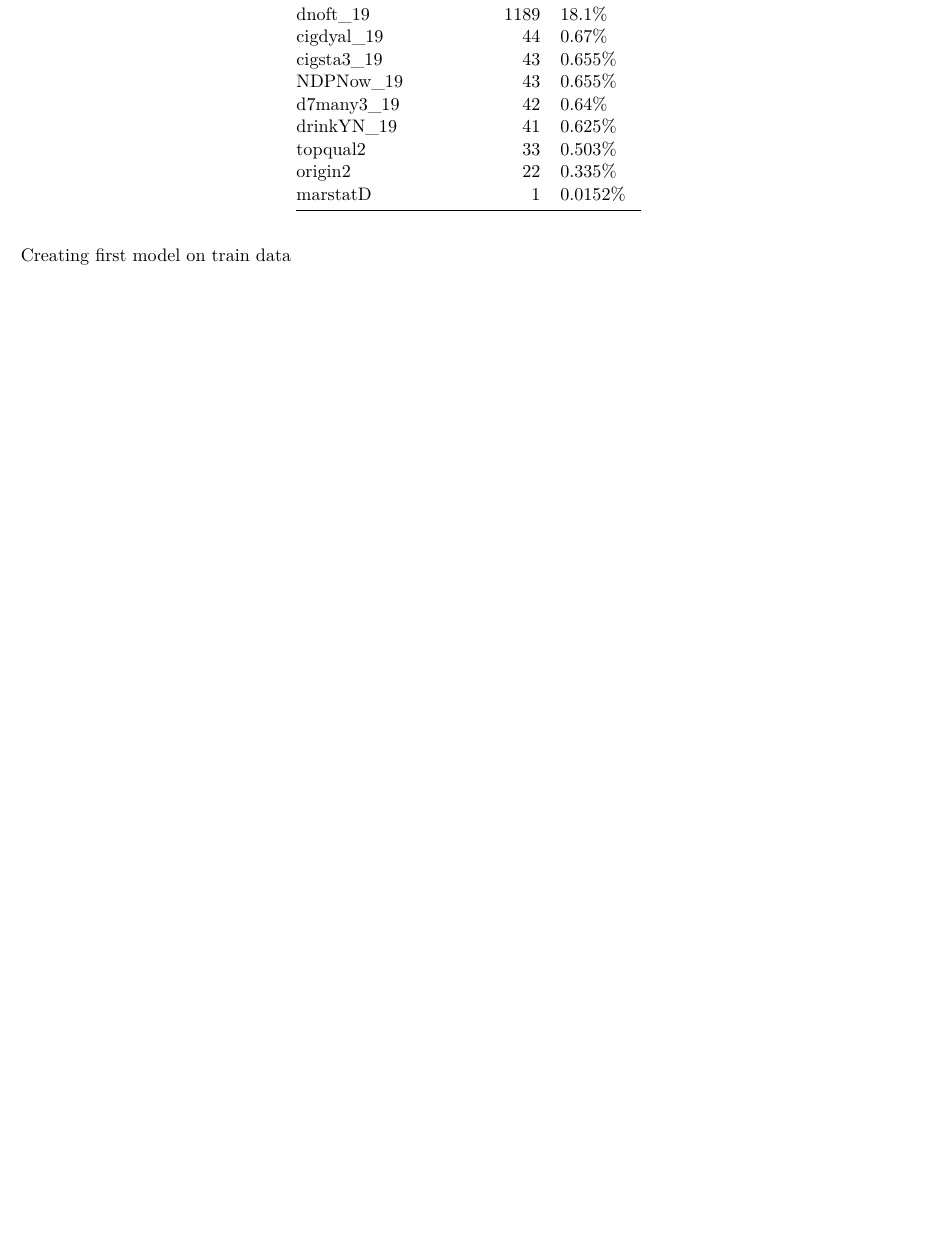
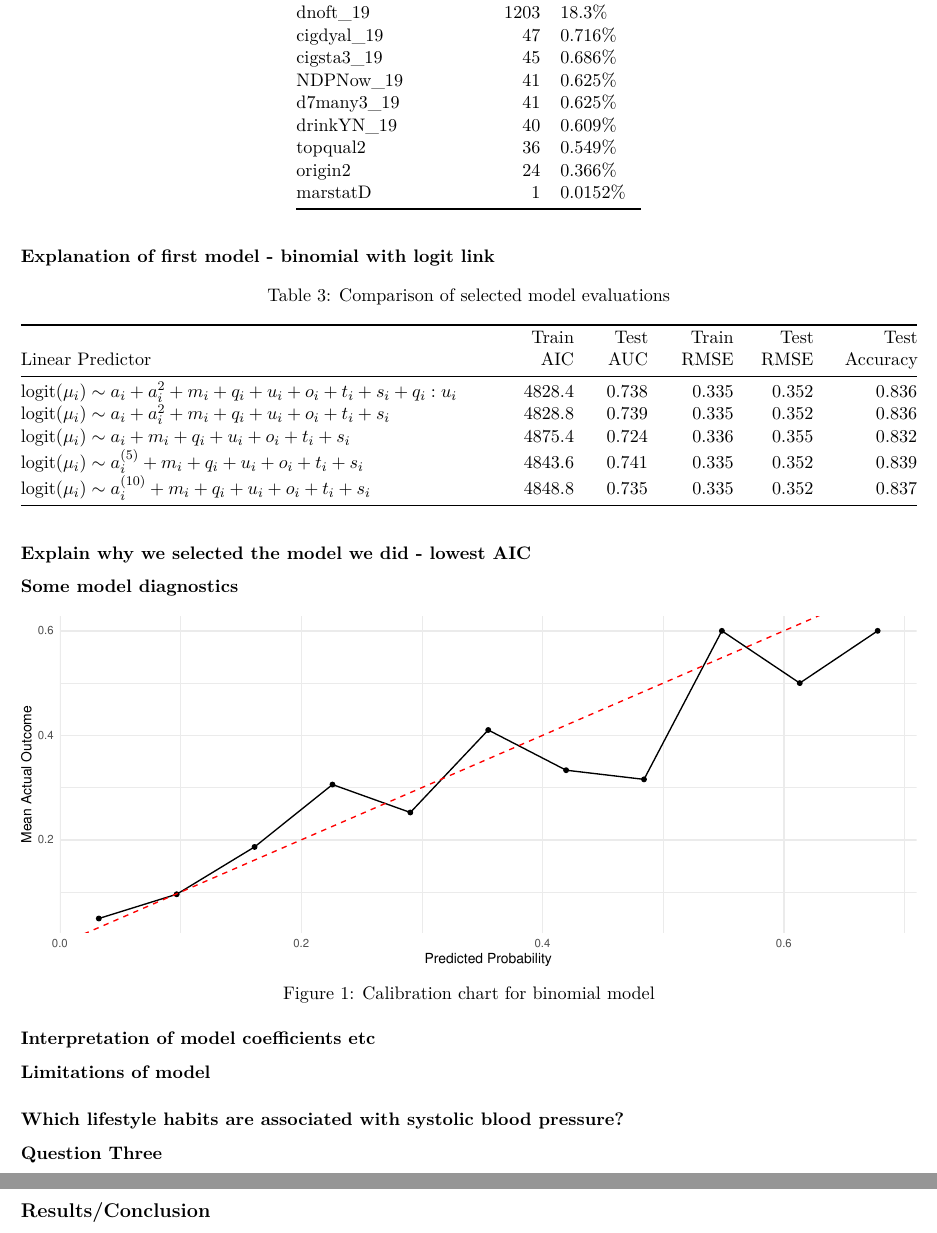
Before and after one commit to louisdbennett/MA30091, a LaTeX paper (Writeup/Coursework.tex): part of page 4 of 5 before the commit and two parts of pages 4 and 5 of 6 after it, the two joined at a grey line, cut so that both start at the same text, the shorter picture padded with empty space. Compiled offline with pdfLaTeX.

Commit message:
Add model selection for Q2

```diff
--- a/Writeup/Coursework.tex
+++ b/Writeup/Coursework.tex
@@ -107,6 +124,8 @@
 \usepackage{calc}
 \usepackage{tabularx}
 \usepackage[para,online,flushleft]{threeparttable}
+\DeclareMathOperator{\logit}{logit}
+\DeclareMathOperator{\var}{var}
 \ifLuaTeX
   \usepackage{selnolig}  % disable illegal ligatures
 \fi
@@ -121,7 +140,7 @@
 
 \title{Analysis of Health Survey for England (HSE) 2019}
 \author{Candidate Numbers Here}
-\date{March 07, 2024}
+\date{March 08, 2024}
 
 \begin{document}
 \maketitle
@@ -225,20 +259,97 @@ Variable & Missing Values & \% Missing \\
 \endhead
 \bottomrule\noalign{}
 \endlastfoot
-omsysval & 3190 & 48.6\% \\
-BMIVal & 1212 & 18.5\% \\
-dnoft\_19 & 1189 & 18.1\% \\
-cigdyal\_19 & 44 & 0.67\% \\
-cigsta3\_19 & 43 & 0.655\% \\
-NDPNow\_19 & 43 & 0.655\% \\
-d7many3\_19 & 42 & 0.64\% \\
-drinkYN\_19 & 41 & 0.625\% \\
-topqual2 & 33 & 0.503\% \\
-origin2 & 22 & 0.335\% \\
+omsysval & 3250 & 49.5\% \\
+BMIVal & 1225 & 18.7\% \\
+dnoft\_19 & 1203 & 18.3\% \\
+cigdyal\_19 & 47 & 0.716\% \\
+cigsta3\_19 & 45 & 0.686\% \\
+NDPNow\_19 & 41 & 0.625\% \\
+d7many3\_19 & 41 & 0.625\% \\
+drinkYN\_19 & 40 & 0.609\% \\
+topqual2 & 36 & 0.549\% \\
+origin2 & 24 & 0.366\% \\
 marstatD & 1 & 0.0152\% \\
 \end{longtable}
 
-Creating first model on train data
+\textbf{Explanation of first model - binomial with logit link}
+
+\begin{longtable}[]{@{}
+  >{\raggedright\arraybackslash}p{(\columnwidth - 10\tabcolsep) * \real{0.5940}}
+  >{\raggedleft\arraybackslash}p{(\columnwidth - 10\tabcolsep) * \real{0.0752}}
+  >{\raggedleft\arraybackslash}p{(\columnwidth - 10\tabcolsep) * \real{0.0677}}
+  >{\raggedleft\arraybackslash}p{(\columnwidth - 10\tabcolsep) * \real{0.0827}}
+  >{\raggedleft\arraybackslash}p{(\columnwidth - 10\tabcolsep) * \real{0.0752}}
+  >{\raggedleft\arraybackslash}p{(\columnwidth - 10\tabcolsep) * \real{0.1053}}@{}}
+\caption{Comparison of selected model evaluations}\tabularnewline
+\toprule\noalign{}
+\begin{minipage}[b]{\linewidth}\raggedright
+Linear Predictor
+\end{minipage} & \begin{minipage}[b]{\linewidth}\raggedleft
+Train AIC
+\end{minipage} & \begin{minipage}[b]{\linewidth}\raggedleft
+Test AUC
+\end{minipage} & \begin{minipage}[b]{\linewidth}\raggedleft
+Train RMSE
+\end{minipage} & \begin{minipage}[b]{\linewidth}\raggedleft
+Test RMSE
+\end{minipage} & \begin{minipage}[b]{\linewidth}\raggedleft
+Test Accuracy
+\end{minipage} \\
+\midrule\noalign{}
+\endfirsthead
+\toprule\noalign{}
+\begin{minipage}[b]{\linewidth}\raggedright
+Linear Predictor
+\end{minipage} & \begin{minipage}[b]{\linewidth}\raggedleft
+Train AIC
+\end{minipage} & \begin{minipage}[b]{\linewidth}\raggedleft
+Test AUC
+\end{minipage} & \begin{minipage}[b]{\linewidth}\raggedleft
+Train RMSE
+\end{minipage} & \begin{minipage}[b]{\linewidth}\raggedleft
+Test RMSE
+\end{minipage} & \begin{minipage}[b]{\linewidth}\raggedleft
+Test Accuracy
+\end{minipage} \\
+\midrule\noalign{}
+\endhead
+\bottomrule\noalign{}
+\endlastfoot
+\(\mathop{\mathrm{logit}}(\mu_i) \sim a_i + a_i^2 + m_i + q_i + u_i + o_i + t_i + s_i + q_i:u_i\)
+& 4828.4 & 0.738 & 0.335 & 0.352 & 0.836 \\
+\(\mathop{\mathrm{logit}}(\mu_i) \sim a_i + a_i^2 + m_i + q_i + u_i + o_i + t_i + s_i\)
+& 4828.8 & 0.739 & 0.335 & 0.352 & 0.836 \\
+\(\mathop{\mathrm{logit}}(\mu_i) \sim a_i + m_i + q_i + u_i + o_i + t_i + s_i\)
+& 4875.4 & 0.724 & 0.336 & 0.355 & 0.832 \\
+\(\mathop{\mathrm{logit}}(\mu_i) \sim a_i^{(5)} + m_i + q_i + u_i + o_i + t_i + s_i\)
+& 4843.6 & 0.741 & 0.335 & 0.352 & 0.839 \\
+\(\mathop{\mathrm{logit}}(\mu_i) \sim a_i^{(10)} + m_i + q_i + u_i + o_i + t_i + s_i\)
+& 4848.8 & 0.735 & 0.335 & 0.352 & 0.837 \\
+\end{longtable}
+
+\textbf{Explain why we selected the model we did - lowest AIC}
+
+\textbf{Some model diagnostics}
+
+\begin{figure}
+\centering
+\includegraphics{Coursework_files/figure-latex/output calibration chart-1.pdf}
+\caption{Calibration chart for binomial model}
+\end{figure}
+
+\textbf{Interpretation of model coefficients etc}
+
+\textbf{Limitations of model}
+
+\subsubsection{Which lifestyle habits are associated with systolic blood
+pressure?}\label{which-lifestyle-habits-are-associated-with-systolic-blood-pressure}
+
+\textbf{Question Three}
+
+\subsection{Results/Conclusion}\label{resultsconclusion}
+
+\newpage
 
 \section*{References}\label{references}
 \addcontentsline{toc}{section}{References}
```
Also changed, not shown: Writeup/Coursework.pdf, Writeup/Coursework_files/figure-latex/output calibration chart-1.pdf (added), Writeup/Coursework_files/figure-latex/output deprivation plot-1.pdf, Writeup/Coursework_files/figure-latex/output drinking by age plot-1.pdf, Writeup/Coursework_files/figure-latex/output e-cigs by age plot-1.pdf, Writeup/Coursework_files/figure-latex/output prevelance plot-1.pdf, Writeup/Coursework_files/figure-latex/output smoking and drinking by age plot-1.pdf (added), Writeup/Coursework_files/figure-latex/output smoking by age plot-1.pdf, Writeup/Coursework.tex (76 more changed lines), 2 other files.
